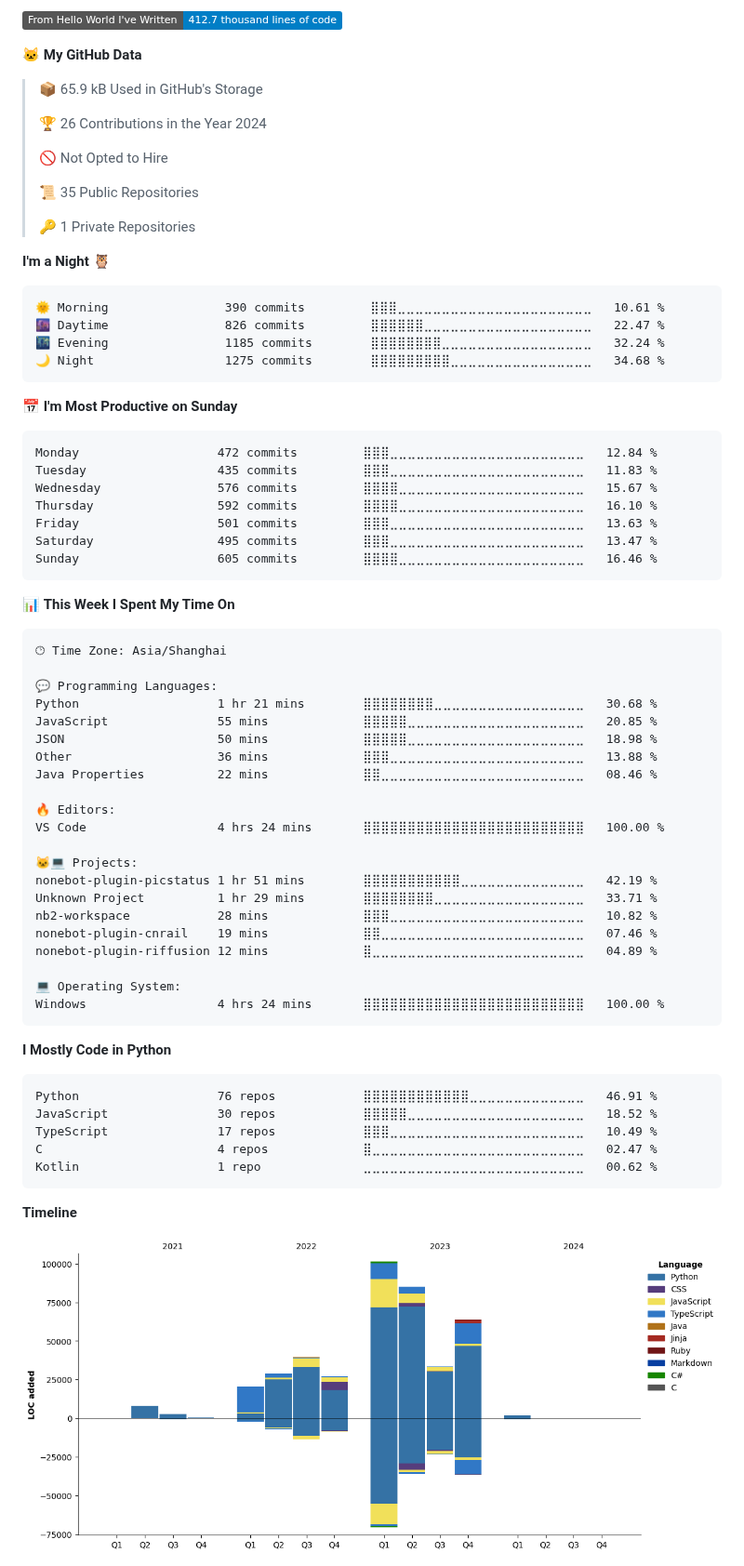
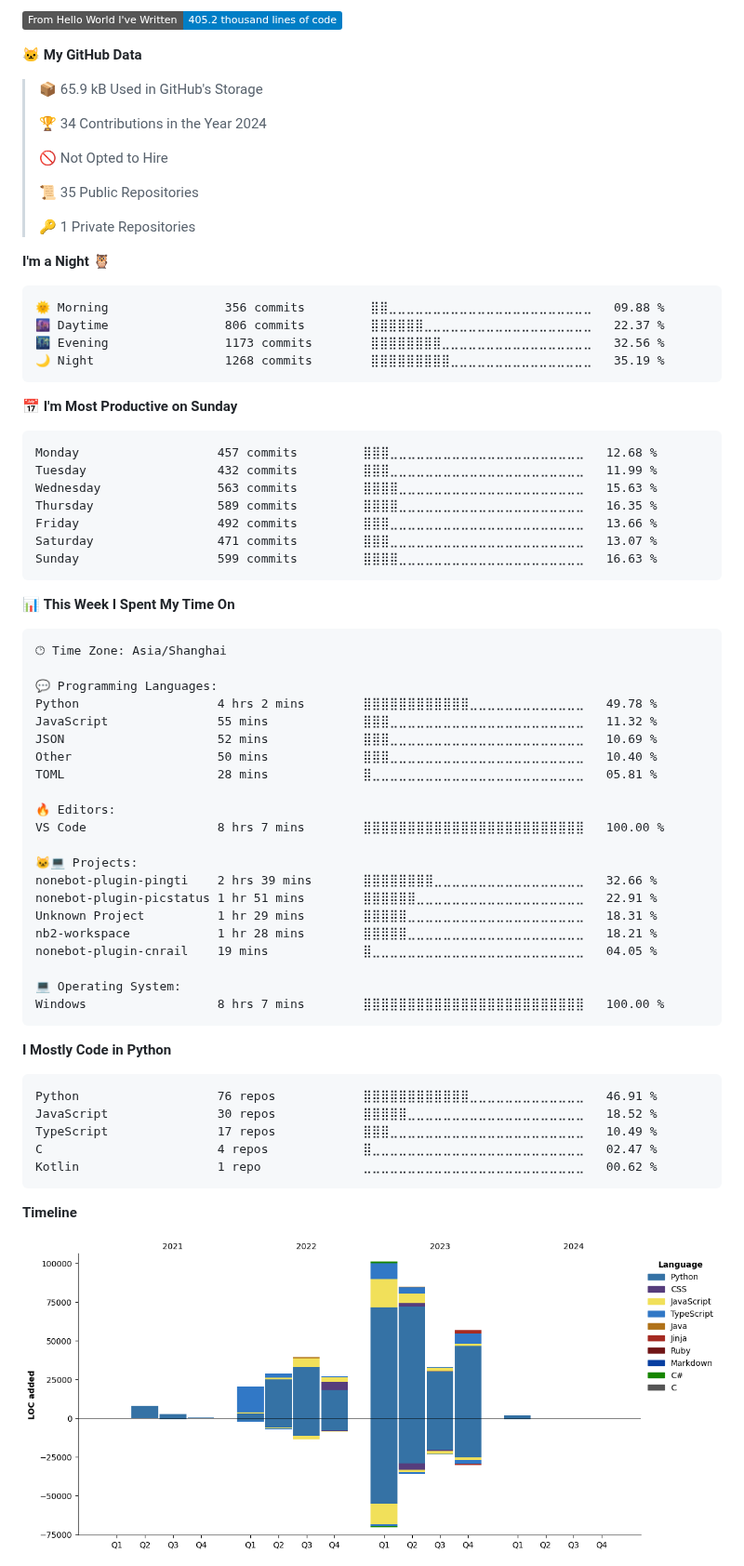
Before and after one commit to lgc2333/lgc2333, a Markdown page: README.md, the part around one of its changes. Shown at 93% size. Rendered like a GitHub page; pictures changed too: assets/bar_graph.png; folded sections open; badges without logos.

Commit message:
Updated with Dev Metrics

````diff
--- a/README.md
+++ b/README.md
@@ -29,11 +29,11 @@ Profile Visits from 2023/4/12 | I LOVE ANIME LOLIS
 
-![Lines of code](https://img.shields.io/badge/From%20Hello%20World%20I%27ve%20Written-412.7%20thousand%20lines%20of%20code-blue)
+![Lines of code](https://img.shields.io/badge/From%20Hello%20World%20I%27ve%20Written-405.2%20thousand%20lines%20of%20code-blue)
 
 **🐱 My GitHub Data**
 
 > 📦 65.9 kB Used in GitHub's Storage
  >
-> 🏆 26 Contributions in the Year 2024
+> 🏆 34 Contributions in the Year 2024
  >
 > 🚫 Not Opted to Hire
  >
@@ -44,21 +44,21 @@ Profile Visits from 2023/4/12 | I LOVE ANIME LOLIS
 **I'm a Night 🦉**
 
 ```text
-🌞 Morning                390 commits         ⣿⣿⣿⣀⣀⣀⣀⣀⣀⣀⣀⣀⣀⣀⣀⣀⣀⣀⣀⣀⣀⣀⣀⣀⣀   10.61 %
-🌆 Daytime                826 commits         ⣿⣿⣿⣿⣿⣿⣀⣀⣀⣀⣀⣀⣀⣀⣀⣀⣀⣀⣀⣀⣀⣀⣀⣀⣀   22.47 %
-🌃 Evening                1185 commits        ⣿⣿⣿⣿⣿⣿⣿⣿⣀⣀⣀⣀⣀⣀⣀⣀⣀⣀⣀⣀⣀⣀⣀⣀⣀   32.24 %
-🌙 Night                  1275 commits        ⣿⣿⣿⣿⣿⣿⣿⣿⣿⣀⣀⣀⣀⣀⣀⣀⣀⣀⣀⣀⣀⣀⣀⣀⣀   34.68 %
+🌞 Morning                356 commits         ⣿⣿⣀⣀⣀⣀⣀⣀⣀⣀⣀⣀⣀⣀⣀⣀⣀⣀⣀⣀⣀⣀⣀⣀⣀   09.88 %
+🌆 Daytime                806 commits         ⣿⣿⣿⣿⣿⣿⣀⣀⣀⣀⣀⣀⣀⣀⣀⣀⣀⣀⣀⣀⣀⣀⣀⣀⣀   22.37 %
+🌃 Evening                1173 commits        ⣿⣿⣿⣿⣿⣿⣿⣿⣀⣀⣀⣀⣀⣀⣀⣀⣀⣀⣀⣀⣀⣀⣀⣀⣀   32.56 %
+🌙 Night                  1268 commits        ⣿⣿⣿⣿⣿⣿⣿⣿⣿⣀⣀⣀⣀⣀⣀⣀⣀⣀⣀⣀⣀⣀⣀⣀⣀   35.19 %
 ```
 📅 **I'm Most Productive on Sunday**
 
 ```text
-Monday                   472 commits         ⣿⣿⣿⣀⣀⣀⣀⣀⣀⣀⣀⣀⣀⣀⣀⣀⣀⣀⣀⣀⣀⣀⣀⣀⣀   12.84 %
-Tuesday                  435 commits         ⣿⣿⣿⣀⣀⣀⣀⣀⣀⣀⣀⣀⣀⣀⣀⣀⣀⣀⣀⣀⣀⣀⣀⣀⣀   11.83 %
-Wednesday                576 commits         ⣿⣿⣿⣿⣀⣀⣀⣀⣀⣀⣀⣀⣀⣀⣀⣀⣀⣀⣀⣀⣀⣀⣀⣀⣀   15.67 %
-Thursday                 592 commits         ⣿⣿⣿⣿⣀⣀⣀⣀⣀⣀⣀⣀⣀⣀⣀⣀⣀⣀⣀⣀⣀⣀⣀⣀⣀   16.10 %
-Friday                   501 commits         ⣿⣿⣿⣀⣀⣀⣀⣀⣀⣀⣀⣀⣀⣀⣀⣀⣀⣀⣀⣀⣀⣀⣀⣀⣀   13.63 %
-Saturday                 495 commits         ⣿⣿⣿⣀⣀⣀⣀⣀⣀⣀⣀⣀⣀⣀⣀⣀⣀⣀⣀⣀⣀⣀⣀⣀⣀   13.47 %
-Sunday                   605 commits         ⣿⣿⣿⣿⣀⣀⣀⣀⣀⣀⣀⣀⣀⣀⣀⣀⣀⣀⣀⣀⣀⣀⣀⣀⣀   16.46 %
+Monday                   457 commits         ⣿⣿⣿⣀⣀⣀⣀⣀⣀⣀⣀⣀⣀⣀⣀⣀⣀⣀⣀⣀⣀⣀⣀⣀⣀   12.68 %
+Tuesday                  432 commits         ⣿⣿⣿⣀⣀⣀⣀⣀⣀⣀⣀⣀⣀⣀⣀⣀⣀⣀⣀⣀⣀⣀⣀⣀⣀   11.99 %
+Wednesday                563 commits         ⣿⣿⣿⣿⣀⣀⣀⣀⣀⣀⣀⣀⣀⣀⣀⣀⣀⣀⣀⣀⣀⣀⣀⣀⣀   15.63 %
+Thursday                 589 commits         ⣿⣿⣿⣿⣀⣀⣀⣀⣀⣀⣀⣀⣀⣀⣀⣀⣀⣀⣀⣀⣀⣀⣀⣀⣀   16.35 %
+Friday                   492 commits         ⣿⣿⣿⣀⣀⣀⣀⣀⣀⣀⣀⣀⣀⣀⣀⣀⣀⣀⣀⣀⣀⣀⣀⣀⣀   13.66 %
+Saturday                 471 commits         ⣿⣿⣿⣀⣀⣀⣀⣀⣀⣀⣀⣀⣀⣀⣀⣀⣀⣀⣀⣀⣀⣀⣀⣀⣀   13.07 %
+Sunday                   599 commits         ⣿⣿⣿⣿⣀⣀⣀⣀⣀⣀⣀⣀⣀⣀⣀⣀⣀⣀⣀⣀⣀⣀⣀⣀⣀   16.63 %
 ```
 
 
@@ -68,24 +68,24 @@ Sunday                   605 commits         ⣿⣿⣿⣿⣀⣀⣀⣀⣀⣀⣀
 🕑︎ Time Zone: Asia/Shanghai
 
 💬 Programming Languages:
-Python                   1 hr 21 mins        ⣿⣿⣿⣿⣿⣿⣿⣿⣀⣀⣀⣀⣀⣀⣀⣀⣀⣀⣀⣀⣀⣀⣀⣀⣀   30.68 %
-JavaScript               55 mins             ⣿⣿⣿⣿⣿⣀⣀⣀⣀⣀⣀⣀⣀⣀⣀⣀⣀⣀⣀⣀⣀⣀⣀⣀⣀   20.85 %
-JSON                     50 mins             ⣿⣿⣿⣿⣿⣀⣀⣀⣀⣀⣀⣀⣀⣀⣀⣀⣀⣀⣀⣀⣀⣀⣀⣀⣀   18.98 %
-Other                    36 mins             ⣿⣿⣿⣀⣀⣀⣀⣀⣀⣀⣀⣀⣀⣀⣀⣀⣀⣀⣀⣀⣀⣀⣀⣀⣀   13.88 %
-Java Properties          22 mins             ⣿⣿⣀⣀⣀⣀⣀⣀⣀⣀⣀⣀⣀⣀⣀⣀⣀⣀⣀⣀⣀⣀⣀⣀⣀   08.46 %
+Python                   4 hrs 2 mins        ⣿⣿⣿⣿⣿⣿⣿⣿⣿⣿⣿⣿⣀⣀⣀⣀⣀⣀⣀⣀⣀⣀⣀⣀⣀   49.78 %
+JavaScript               55 mins             ⣿⣿⣿⣀⣀⣀⣀⣀⣀⣀⣀⣀⣀⣀⣀⣀⣀⣀⣀⣀⣀⣀⣀⣀⣀   11.32 %
+JSON                     52 mins             ⣿⣿⣿⣀⣀⣀⣀⣀⣀⣀⣀⣀⣀⣀⣀⣀⣀⣀⣀⣀⣀⣀⣀⣀⣀   10.69 %
+Other                    50 mins             ⣿⣿⣿⣀⣀⣀⣀⣀⣀⣀⣀⣀⣀⣀⣀⣀⣀⣀⣀⣀⣀⣀⣀⣀⣀   10.40 %
+TOML                     28 mins             ⣿⣀⣀⣀⣀⣀⣀⣀⣀⣀⣀⣀⣀⣀⣀⣀⣀⣀⣀⣀⣀⣀⣀⣀⣀   05.81 %
 
 🔥 Editors:
-VS Code                  4 hrs 24 mins       ⣿⣿⣿⣿⣿⣿⣿⣿⣿⣿⣿⣿⣿⣿⣿⣿⣿⣿⣿⣿⣿⣿⣿⣿⣿   100.00 %
+VS Code                  8 hrs 7 mins        ⣿⣿⣿⣿⣿⣿⣿⣿⣿⣿⣿⣿⣿⣿⣿⣿⣿⣿⣿⣿⣿⣿⣿⣿⣿   100.00 %
 
 🐱‍💻 Projects:
-nonebot-plugin-picstatus 1 hr 51 mins        ⣿⣿⣿⣿⣿⣿⣿⣿⣿⣿⣿⣀⣀⣀⣀⣀⣀⣀⣀⣀⣀⣀⣀⣀⣀   42.19 %
-Unknown Project          1 hr 29 mins        ⣿⣿⣿⣿⣿⣿⣿⣿⣀⣀⣀⣀⣀⣀⣀⣀⣀⣀⣀⣀⣀⣀⣀⣀⣀   33.71 %
-nb2-workspace            28 mins             ⣿⣿⣿⣀⣀⣀⣀⣀⣀⣀⣀⣀⣀⣀⣀⣀⣀⣀⣀⣀⣀⣀⣀⣀⣀   10.82 %
-nonebot-plugin-cnrail    19 mins             ⣿⣿⣀⣀⣀⣀⣀⣀⣀⣀⣀⣀⣀⣀⣀⣀⣀⣀⣀⣀⣀⣀⣀⣀⣀   07.46 %
-nonebot-plugin-riffusion 12 mins             ⣿⣀⣀⣀⣀⣀⣀⣀⣀⣀⣀⣀⣀⣀⣀⣀⣀⣀⣀⣀⣀⣀⣀⣀⣀   04.89 %
+nonebot-plugin-pingti    2 hrs 39 mins       ⣿⣿⣿⣿⣿⣿⣿⣿⣀⣀⣀⣀⣀⣀⣀⣀⣀⣀⣀⣀⣀⣀⣀⣀⣀   32.66 %
+nonebot-plugin-picstatus 1 hr 51 mins        ⣿⣿⣿⣿⣿⣿⣀⣀⣀⣀⣀⣀⣀⣀⣀⣀⣀⣀⣀⣀⣀⣀⣀⣀⣀   22.91 %
+Unknown Project          1 hr 29 mins        ⣿⣿⣿⣿⣿⣀⣀⣀⣀⣀⣀⣀⣀⣀⣀⣀⣀⣀⣀⣀⣀⣀⣀⣀⣀   18.31 %
+nb2-workspace            1 hr 28 mins        ⣿⣿⣿⣿⣿⣀⣀⣀⣀⣀⣀⣀⣀⣀⣀⣀⣀⣀⣀⣀⣀⣀⣀⣀⣀   18.21 %
+nonebot-plugin-cnrail    19 mins             ⣿⣀⣀⣀⣀⣀⣀⣀⣀⣀⣀⣀⣀⣀⣀⣀⣀⣀⣀⣀⣀⣀⣀⣀⣀   04.05 %
 
 💻 Operating System:
-Windows                  4 hrs 24 mins       ⣿⣿⣿⣿⣿⣿⣿⣿⣿⣿⣿⣿⣿⣿⣿⣿⣿⣿⣿⣿⣿⣿⣿⣿⣿   100.00 %
+Windows                  8 hrs 7 mins        ⣿⣿⣿⣿⣿⣿⣿⣿⣿⣿⣿⣿⣿⣿⣿⣿⣿⣿⣿⣿⣿⣿⣿⣿⣿   100.00 %
 ```
 
 **I Mostly Code in Python**
````
Also changed, not shown: other parts of README.md (+2 -2 lines).
